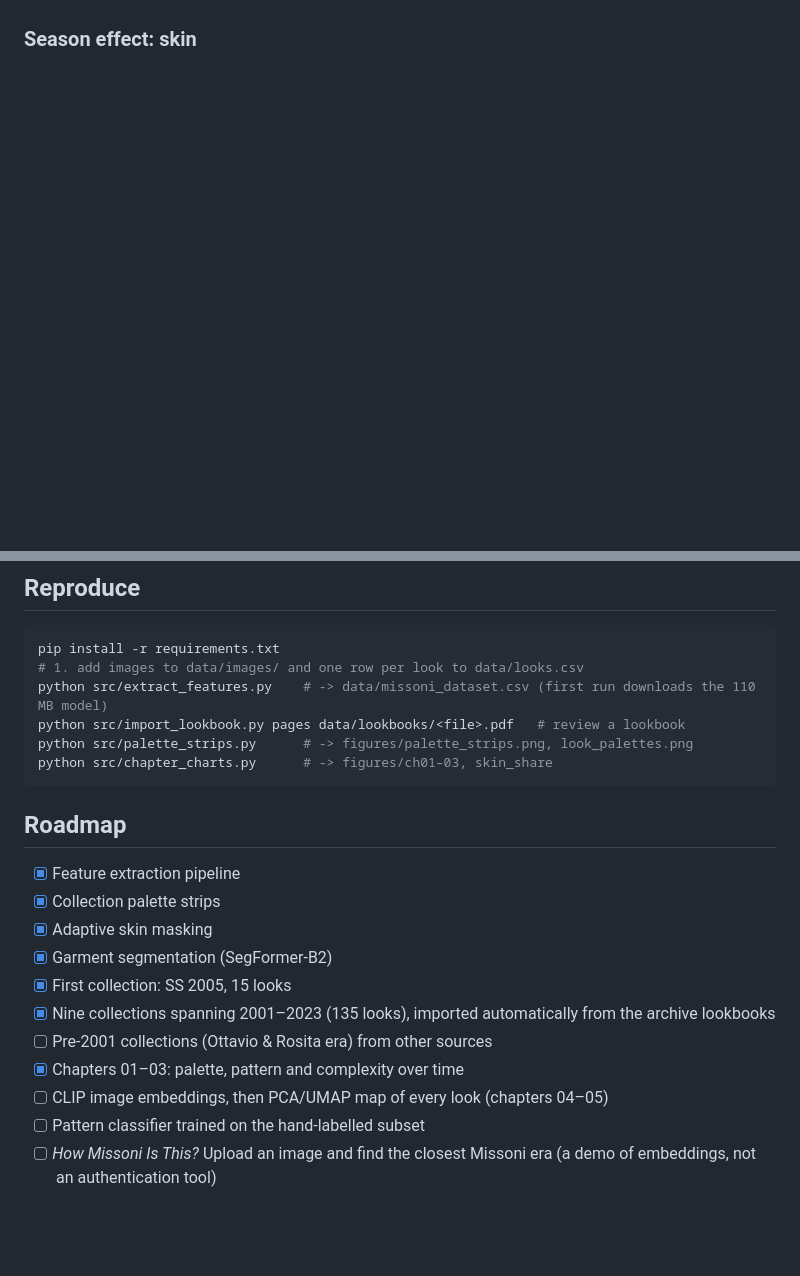
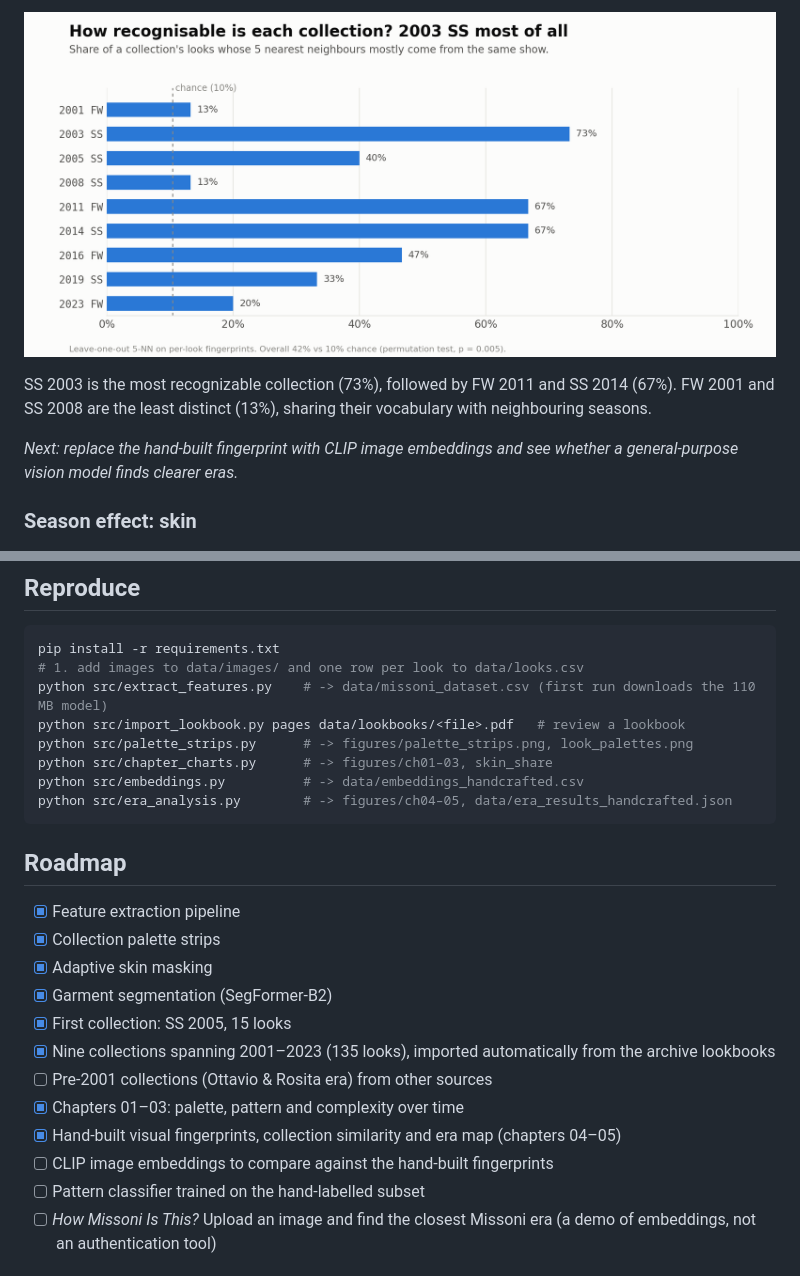
Before and after one commit to madeleinelacoste/missoni-visual-dna, a Markdown page: README.md, 2 parts joined by grey strips. Drawn GitHub-style; pictures changed too: figures/ch05_distinctiveness.png (added); blank space fills up the shorter version.

````diff
--- a/README.md
+++ b/README.md
@@ -46,3 +62,8 @@ Color variety and pattern density rise together: collections with more hues also
+![Distinctiveness](figures/ch05_distinctiveness.png)
+
+SS 2003 is the most recognizable collection (73%), followed by FW 2011 and SS 2014 (67%). FW 2001 and SS 2008 are the least distinct (13%), sharing their vocabulary with neighbouring seasons.
+
+*Next: replace the hand-built fingerprint with CLIP image embeddings and see whether a general-purpose vision model finds clearer eras.*
 
 ### Season effect: skin
 
@@ -118,6 +139,8 @@ python src/extract_features.py    # -> data/missoni_dataset.csv (first run downl
 python src/import_lookbook.py pages data/lookbooks/<file>.pdf   # review a lookbook
 python src/palette_strips.py      # -> figures/palette_strips.png, look_palettes.png
 python src/chapter_charts.py      # -> figures/ch01–03, skin_share
+python src/embeddings.py          # -> data/embeddings_handcrafted.csv
+python src/era_analysis.py        # -> figures/ch04–05, data/era_results_handcrafted.json
 ```
 
 ## Roadmap
@@ -130,7 +153,8 @@ python src/chapter_charts.py      # -> figures/ch01–03, skin_share
 - [x] Nine collections spanning 2001–2023 (135 looks), imported automatically from the archive lookbooks
 - [ ] Pre-2001 collections (Ottavio & Rosita era) from other sources
 - [x] Chapters 01–03: palette, pattern and complexity over time
-- [ ] CLIP image embeddings, then PCA/UMAP map of every look (chapters 04–05)
+- [x] Hand-built visual fingerprints, collection similarity and era map (chapters 04–05)
+- [ ] CLIP image embeddings to compare against the hand-built fingerprints
 - [ ] Pattern classifier trained on the hand-labelled subset
 - [ ] *How Missoni Is This?* Upload an image and find the closest Missoni era (a demo of embeddings, not an authentication tool)
 
````
Also changed, not shown: other parts of README.md (+16 -0 lines), figures/ch04_similarity.png (added), figures/ch05_era_map.png (added), 4 other files.
